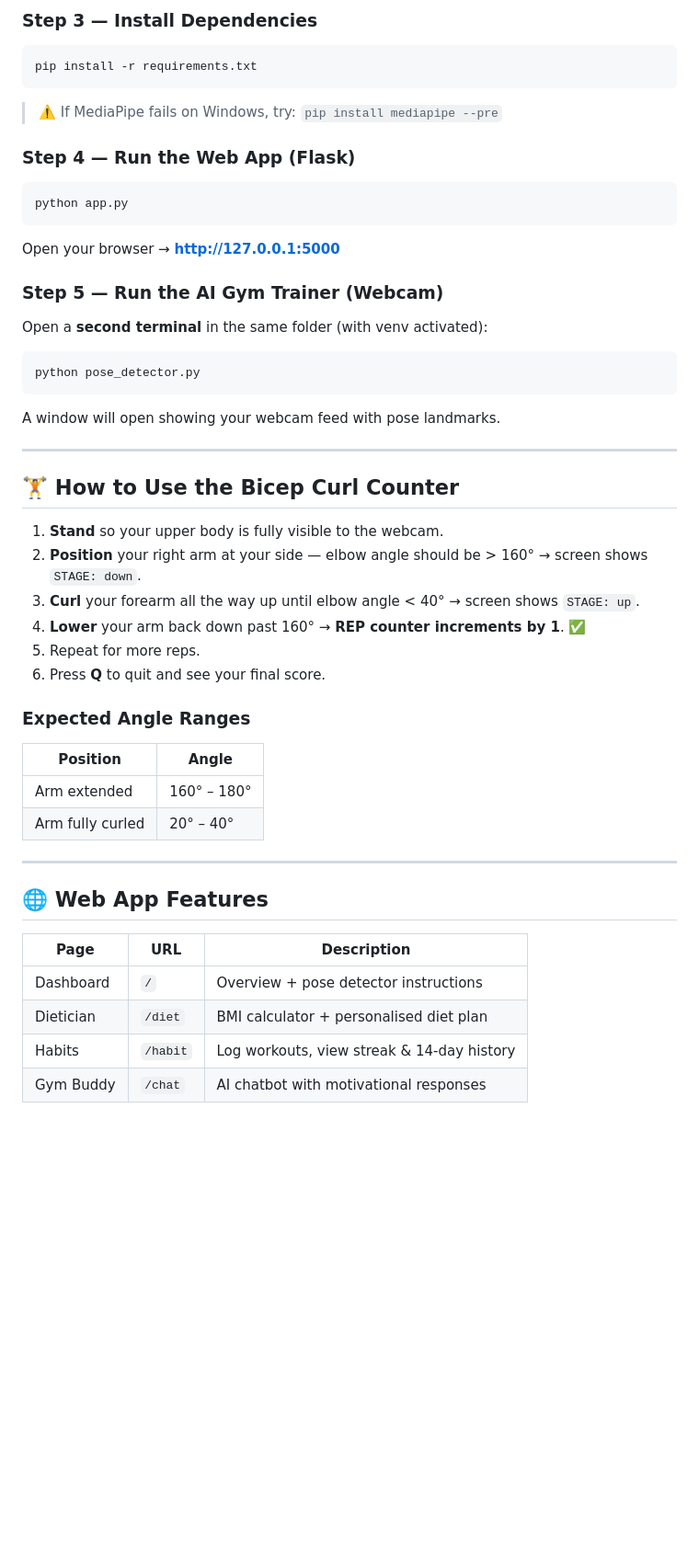
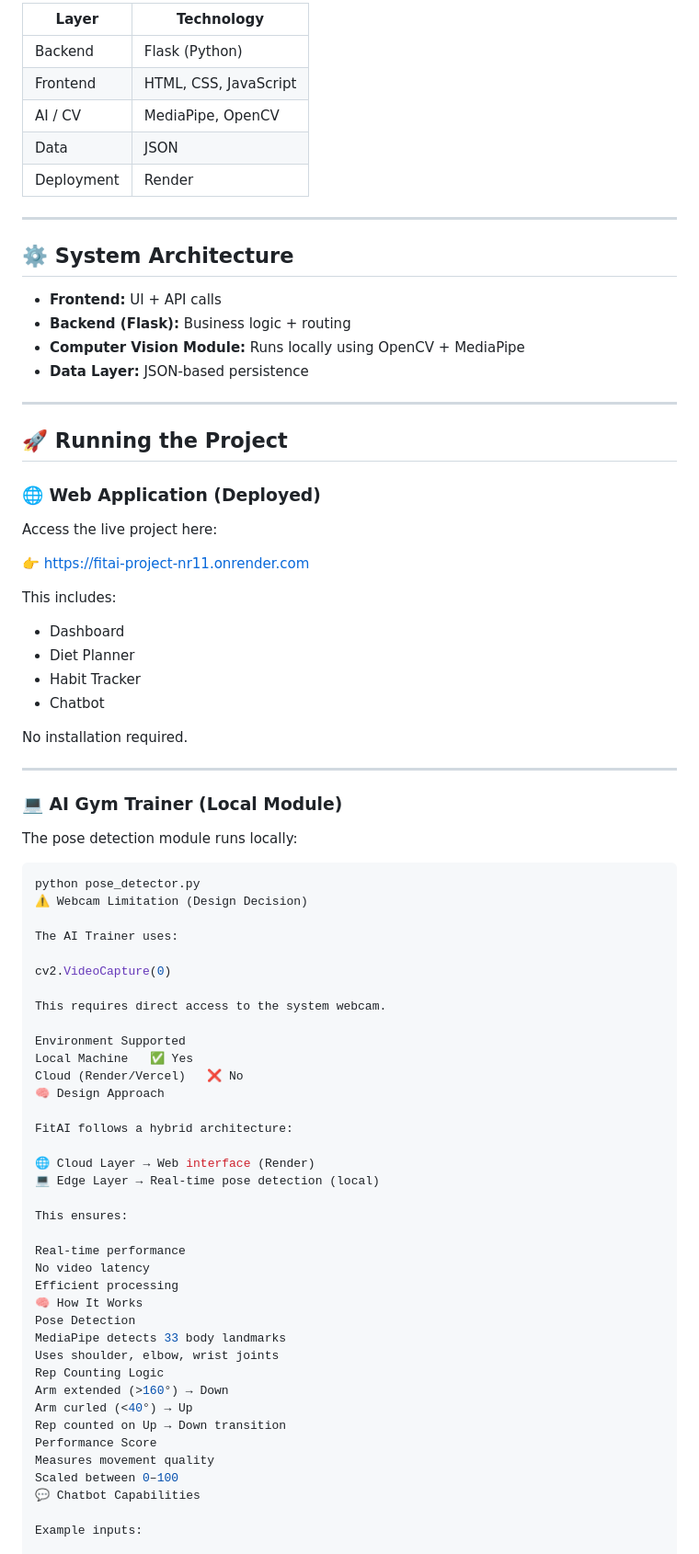
Before and after one commit to Aditi-Gaikwad08/fitai-project, a Markdown page: README.md, the part around one of its changes. Shown at 92% size. Drawn GitHub-style; blank space fills up the shorter version.

````diff
--- a/README.md
+++ b/README.md
@@ -56,56 +79,82 @@ source venv/bin/activate
 
-### Step 3 — Install Dependencies
+| Layer       | Technology |
+|------------|-----------|
+| Backend    | Flask (Python) |
+| Frontend   | HTML, CSS, JavaScript |
+| AI / CV    | MediaPipe, OpenCV |
+| Data       | JSON |
+| Deployment | Render |
 
-```bash
-pip install -r requirements.txt
-```
+---
 
-> ⚠️ If MediaPipe fails on Windows, try: `pip install mediapipe --pre`
+## ⚙️ System Architecture
 
-### Step 4 — Run the Web App (Flask)
+- **Frontend:** UI + API calls
+- **Backend (Flask):** Business logic + routing
+- **Computer Vision Module:** Runs locally using OpenCV + MediaPipe
+- **Data Layer:** JSON-based persistence
 
-```bash
-python app.py
-```
+---
 
-Open your browser → **http://127.0.0.1:5000**
+## 🚀 Running the Project
 
-### Step 5 — Run the AI Gym Trainer (Webcam)
+### 🌐 Web Application (Deployed)
 
-Open a **second terminal** in the same folder (with venv activated):
+Access the live project here:
+
+👉 https://fitai-project-nr11.onrender.com
+
+This includes:
+- Dashboard
+- Diet Planner
+- Habit Tracker
+- Chatbot
+
+No installation required.
+
+---
+
+### 💻 AI Gym Trainer (Local Module)
+
+The pose detection module runs locally:
 
 ```bash
 python pose_detector.py
-```
+⚠️ Webcam Limitation (Design Decision)
 
-A window will open showing your webcam feed with pose landmarks.
+The AI Trainer uses:
 
----
+cv2.VideoCapture(0)
 
-## 🏋️ How to Use the Bicep Curl Counter
+This requires direct access to the system webcam.
 
-1. **Stand** so your upper body is fully visible to the webcam.
-2. **Position** your right arm at your side — elbow angle should be > 160° → screen shows `STAGE: down`.
-3. **Curl** your forearm all the way up until elbow angle < 40° → screen shows `STAGE: up`.
-4. **Lower** your arm back down past 160° → **REP counter increments by 1**. ✅
-5. Repeat for more reps.
-6. Press **Q** to quit and see your final score.
+Environment	Supported
+Local Machine	✅ Yes
+Cloud (Render/Vercel)	❌ No
+🧠 Design Approach
 
-### Expected Angle Ranges
+FitAI follows a hybrid architecture:
 
-| Position        | Angle         |
-|-----------------|---------------|
-| Arm extended    | 160° – 180°   |
-| Arm fully curled| 20° – 40°     |
+🌐 Cloud Layer → Web interface (Render)
+💻 Edge Layer → Real-time pose detection (local)
 
----
+This ensures:
 
-## 🌐 Web App Features
+Real-time performance
+No video latency
+Efficient processing
+🧠 How It Works
+Pose Detection
+MediaPipe detects 33 body landmarks
+Uses shoulder, elbow, wrist joints
+Rep Counting Logic
+Arm extended (>160°) → Down
+Arm curled (<40°) → Up
+Rep counted on Up → Down transition
+Performance Score
+Measures movement quality
+Scaled between 0–100
+💬 Chatbot Capabilities
 
-| Page       | URL          | Description                                 |
-|------------|--------------|---------------------------------------------|
-| Dashboard  | `/`          | Overview + pose detector instructions       |
-| Dietician  | `/diet`      | BMI calculator + personalised diet plan     |
-| Habits     | `/habit`     | Log workouts, view streak & 14-day history  |
-| Gym Buddy  | `/chat`      | AI chatbot with motivational responses      |
+Example inputs:
 
````
Also changed, not shown: other parts of README.md (+77 -123 lines).
